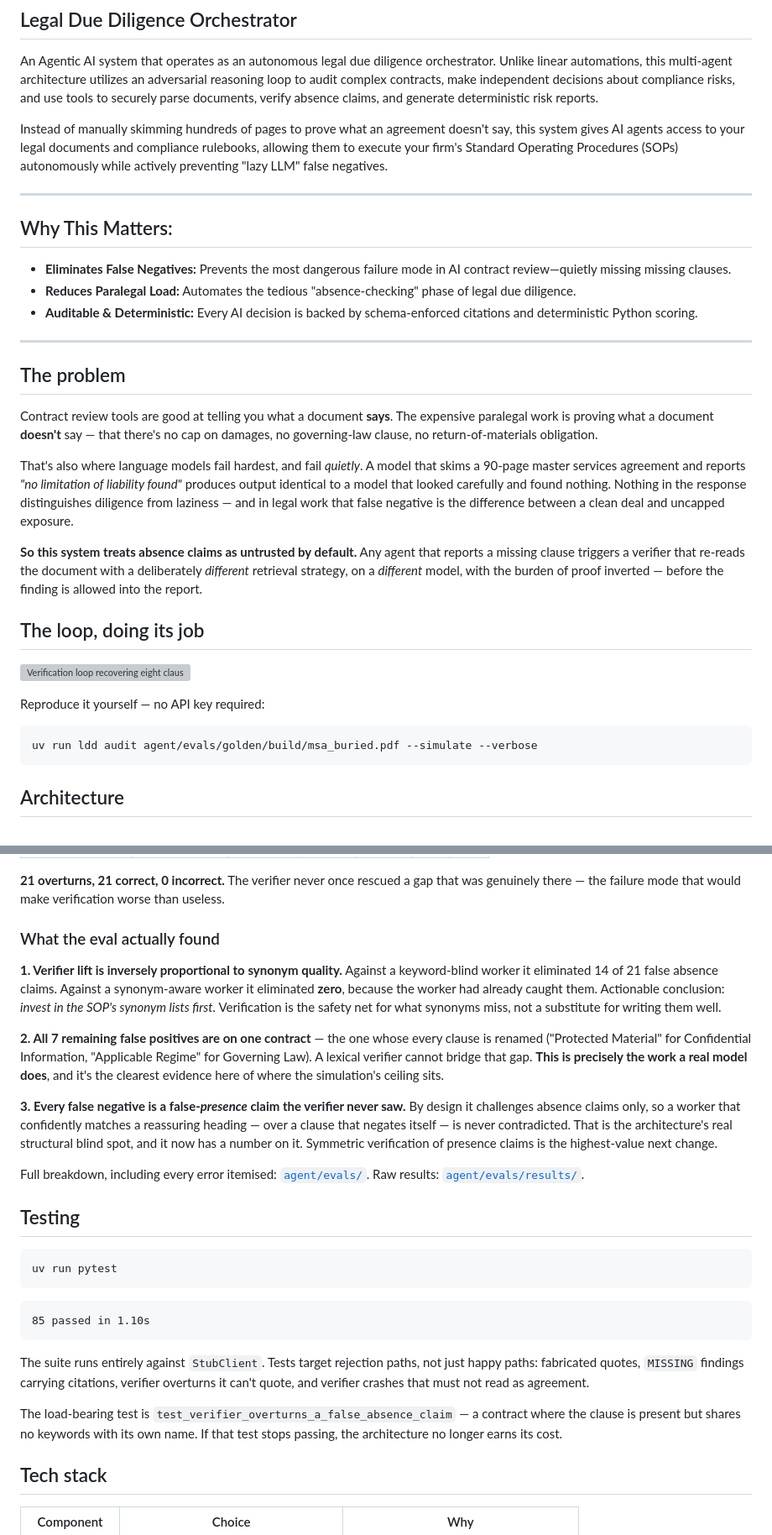
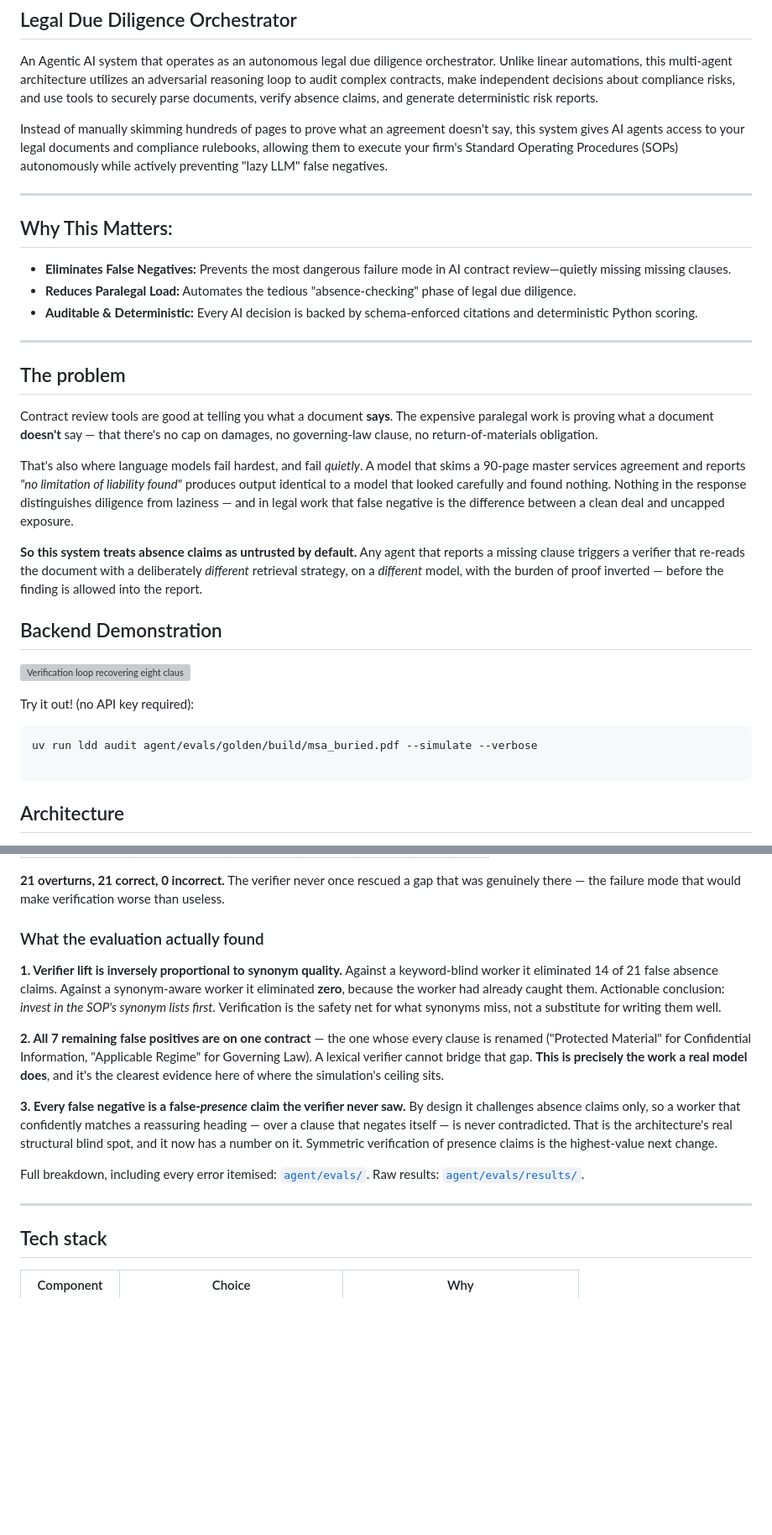
Before and after one commit to rhain-r/legal-due-diligence-orchestrator, a Markdown page: README.md, 2 parts joined by grey strips. Shown at 84% size. Drawn GitHub-style; blank space fills up the shorter version; grey boxes are pictures that could not be loaded.

````diff
--- a/README.md
+++ b/README.md
@@ -4,12 +4,14 @@ An Agentic AI system that operates as an autonomous legal due diligence orchestr
 Instead of manually skimming hundreds of pages to prove what an agreement doesn't say, this system gives AI agents access to your legal documents and compliance rulebooks, allowing them to execute your firm's Standard Operating Procedures (SOPs) autonomously while actively preventing "lazy LLM" false negatives.
 
 ---
+
 ## Why This Matters:
 * **Eliminates False Negatives:** Prevents the most dangerous failure mode in AI contract review—quietly missing missing clauses.
 * **Reduces Paralegal Load:** Automates the tedious "absence-checking" phase of legal due diligence.
 * **Auditable & Deterministic:** Every AI decision is backed by schema-enforced citations and deterministic Python scoring.
 
 ---
+
 ## The problem
 
 Contract review tools are good at telling you what a document **says**. The expensive
@@ -27,14 +29,15 @@ reports a missing clause triggers a verifier that re-reads the document with a
 deliberately *different* retrieval strategy, on a *different* model, with the burden
 of proof inverted — before the finding is allowed into the report.
 
-## The loop, doing its job
+## Backend Demonstration
 
 ![Verification loop recovering eight clauses](assets/demo.svg)
 
-Reproduce it yourself — no API key required:
+Try it out! (no API key required):
 
 ```bash
 uv run ldd audit agent/evals/golden/build/msa_buried.pdf --simulate --verbose
+
 ```
 
 ## Architecture
@@ -173,7 +140,7 @@ cap on damages is missing when it wasn't"*.
 **21 overturns, 21 correct, 0 incorrect.** The verifier never once rescued a gap that
 was genuinely there — the failure mode that would make verification worse than useless.
 
-### What the eval actually found
+### What the evaluation actually found
 
 **1. Verifier lift is inversely proportional to synonym quality.** Against a
 keyword-blind worker it eliminated 14 of 21 false absence claims. Against a
@@ -196,23 +163,7 @@ Symmetric verification of presence claims is the highest-value next change.
 Full breakdown, including every error itemised: [`agent/evals/`](agent/evals/).
 Raw results: [`agent/evals/results/`](agent/evals/results/).
 
-## Testing
-
-```bash
-uv run pytest
-```
-
-```
-85 passed in 1.10s
-```
-
-The suite runs entirely against `StubClient`. Tests target rejection paths, not just
-happy paths: fabricated quotes, `MISSING` findings carrying citations, verifier
-overturns it can't quote, and verifier crashes that must not read as agreement.
-
-The load-bearing test is `test_verifier_overturns_a_false_absence_claim` — a contract
-where the clause is present but shares no keywords with its own name. If that test
-stops passing, the architecture no longer earns its cost.
+---
 
 ## Tech stack
 
````
Also changed, not shown: other parts of README.md (+9 -69 lines).
